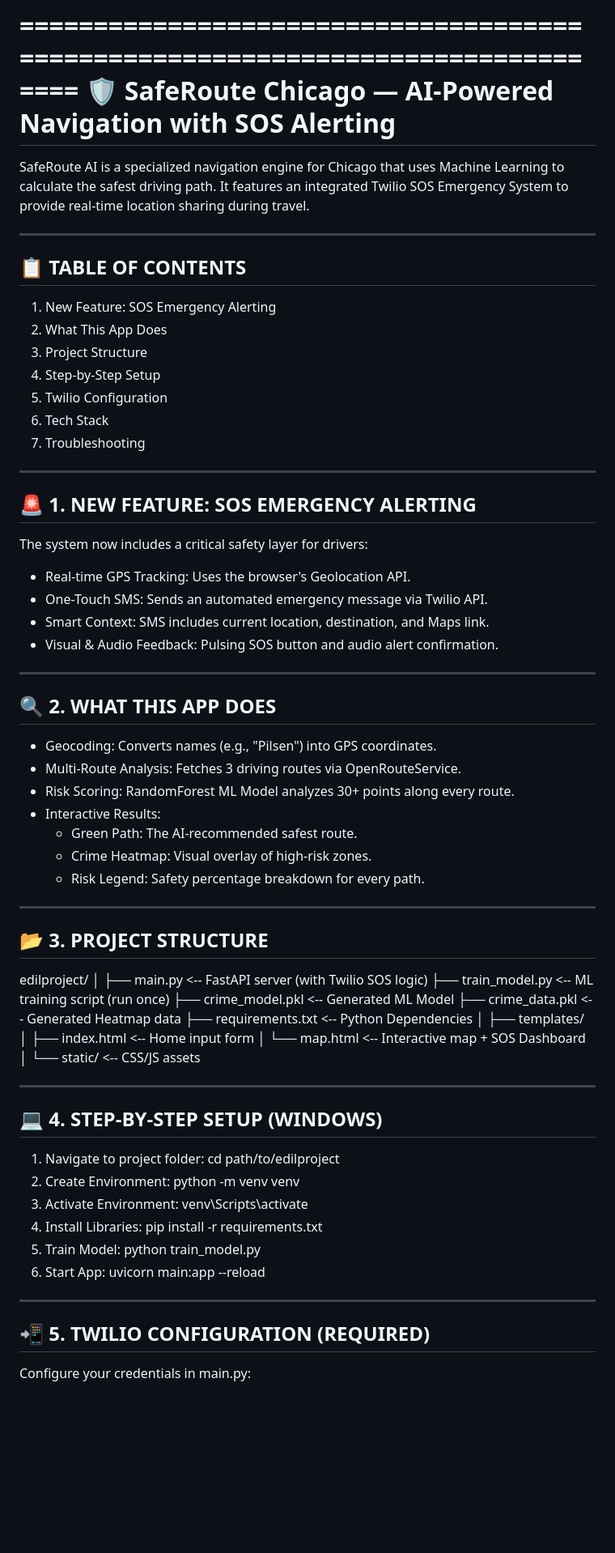
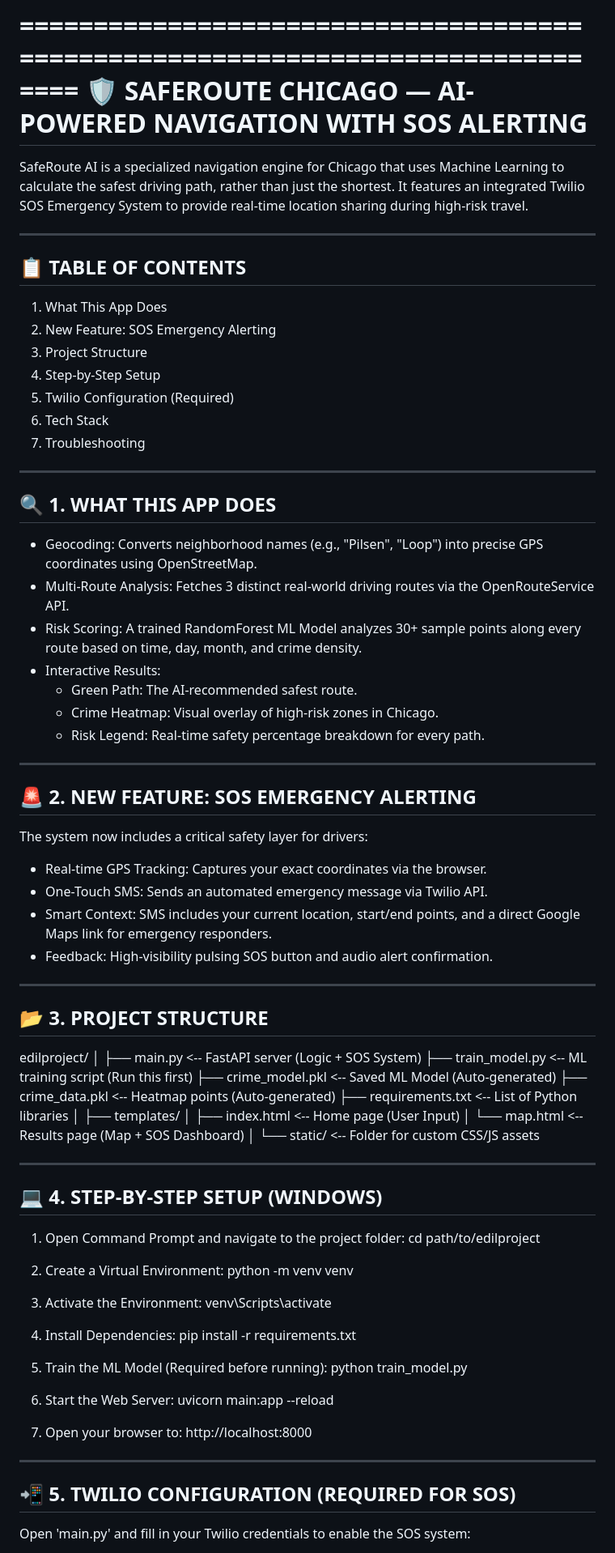
Before and after one commit to spandan-wasnik/saferoute_finder-sos-, a Markdown page: README.md, the part around one of its changes. Shown at 81% size. GitHub-like rendering; blank space fills up the shorter version.

```diff
--- a/README.md
+++ b/README.md
@@ -1,72 +1,89 @@
 ================================================================================
-🛡️ SafeRoute Chicago — AI-Powered Navigation with SOS Alerting
+🛡️ SAFEROUTE CHICAGO — AI-POWERED NAVIGATION WITH SOS ALERTING
 ================================================================================
 
 SafeRoute AI is a specialized navigation engine for Chicago that uses
-Machine Learning to calculate the safest driving path. It features an
-integrated Twilio SOS Emergency System to provide real-time location
-sharing during travel.
+Machine Learning to calculate the safest driving path, rather than just the
+shortest. It features an integrated Twilio SOS Emergency System to provide
+real-time location sharing during high-risk travel.
 
 ---
 📋 TABLE OF CONTENTS
 ---
-1. New Feature: SOS Emergency Alerting
-2. What This App Does
+1. What This App Does
+2. New Feature: SOS Emergency Alerting
 3. Project Structure
 4. Step-by-Step Setup
-5. Twilio Configuration
+5. Twilio Configuration (Required)
 6. Tech Stack
 7. Troubleshooting
 
 ---
-🚨 1. NEW FEATURE: SOS EMERGENCY ALERTING
+🔍 1. WHAT THIS APP DOES
+---
+- Geocoding: Converts neighborhood names (e.g., "Pilsen", "Loop") into
+  precise GPS coordinates using OpenStreetMap.
+- Multi-Route Analysis: Fetches 3 distinct real-world driving routes via
+  the OpenRouteService API.
+- Risk Scoring: A trained RandomForest ML Model analyzes 30+ sample points
+  along every route based on time, day, month, and crime density.
+- Interactive Results:
+    * Green Path: The AI-recommended safest route.
+    * Crime Heatmap: Visual overlay of high-risk zones in Chicago.
+    * Risk Legend: Real-time safety percentage breakdown for every path.
+
+---
+🚨 2. NEW FEATURE: SOS EMERGENCY ALERTING
 ---
 The system now includes a critical safety layer for drivers:
-- Real-time GPS Tracking: Uses the browser's Geolocation API.
+- Real-time GPS Tracking: Captures your exact coordinates via the browser.
 - One-Touch SMS: Sends an automated emergency message via Twilio API.
-- Smart Context: SMS includes current location, destination, and Maps link.
-- Visual & Audio Feedback: Pulsing SOS button and audio alert confirmation.
-
----
-🔍 2. WHAT THIS APP DOES
----
-- Geocoding: Converts names (e.g., "Pilsen") into GPS coordinates.
-- Multi-Route Analysis: Fetches 3 driving routes via OpenRouteService.
-- Risk Scoring: RandomForest ML Model analyzes 30+ points along every route.
-- Interactive Results:
-    * Green Path: The AI-recommended safest route.
-    * Crime Heatmap: Visual overlay of high-risk zones.
-    * Risk Legend: Safety percentage breakdown for every path.
+- Smart Context: SMS includes your current location, start/end points,
+  and a direct Google Maps link for emergency responders.
+- Feedback: High-visibility pulsing SOS button and audio alert confirmation.
 
 ---
 📂 3. PROJECT STRUCTURE
 ---
 edilproject/
 │
-├── main.py                <-- FastAPI server (with Twilio SOS logic)
-├── train_model.py         <-- ML training script (run once)
-├── crime_model.pkl        <-- Generated ML Model
-├── crime_data.pkl         <-- Generated Heatmap data
-├── requirements.txt       <-- Python Dependencies
+├── main.py                <-- FastAPI server (Logic + SOS System)
+├── train_model.py         <-- ML training script (Run this first)
+├── crime_model.pkl        <-- Saved ML Model (Auto-generated)
+├── crime_data.pkl         <-- Heatmap points (Auto-generated)
+├── requirements.txt       <-- List of Python libraries
 │
 ├── templates/
-│   ├── index.html         <-- Home input form
-│   └── map.html           <-- Interactive map + SOS Dashboard
+│   ├── index.html         <-- Home page (User Input)
+│   └── map.html           <-- Results page (Map + SOS Dashboard)
 │
-└── static/                <-- CSS/JS assets
+└── static/                <-- Folder for custom CSS/JS assets
 
 ---
 💻 4. STEP-BY-STEP SETUP (WINDOWS)
 ---
-1. Navigate to project folder: cd path/to/edilproject
-2. Create Environment: python -m venv venv
-3. Activate Environment: venv\Scripts\activate
-4. Install Libraries: pip install -r requirements.txt
-5. Train Model: python train_model.py
-6. Start App: uvicorn main:app --reload
+1. Open Command Prompt and navigate to the project folder:
+   cd path/to/edilproject
+
+2. Create a Virtual Environment:
+   python -m venv venv
+
+3. Activate the Environment:
+   venv\Scripts\activate
+
+4. Install Dependencies:
+   pip install -r requirements.txt
+
+5. Train the ML Model (Required before running):
+   python train_model.py
+
+6. Start the Web Server:
+   uvicorn main:app --reload
+
+7. Open your browser to: http://localhost:8000
 
 ---
-📲 5. TWILIO CONFIGURATION (REQUIRED)
+📲 5. TWILIO CONFIGURATION (REQUIRED FOR SOS)
 ---
-Configure your credentials in main.py:
+Open 'main.py' and fill in your Twilio credentials to enable the SOS system:
 
```
Also changed, not shown: other parts of README.md (+18 -12 lines).
